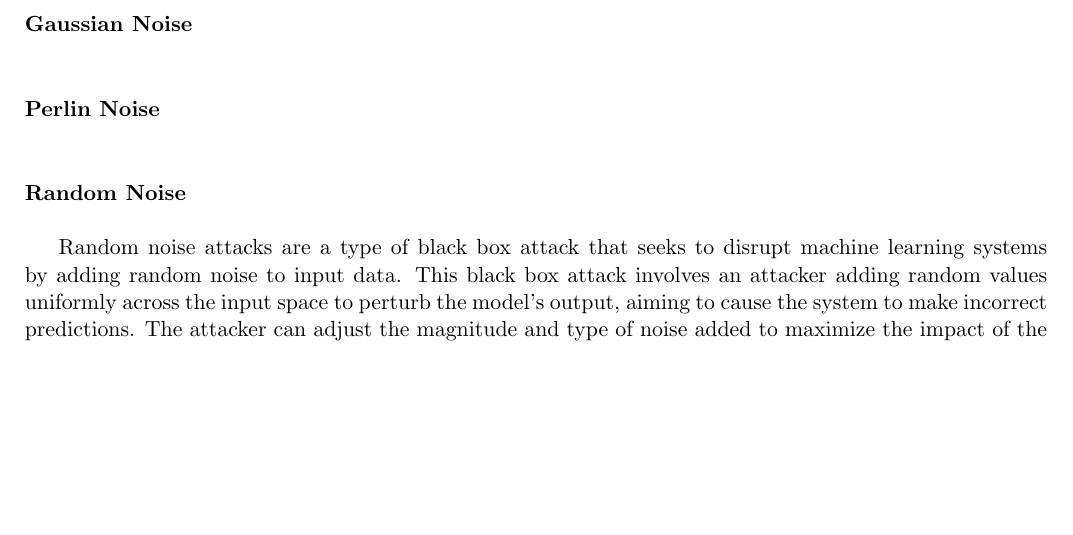
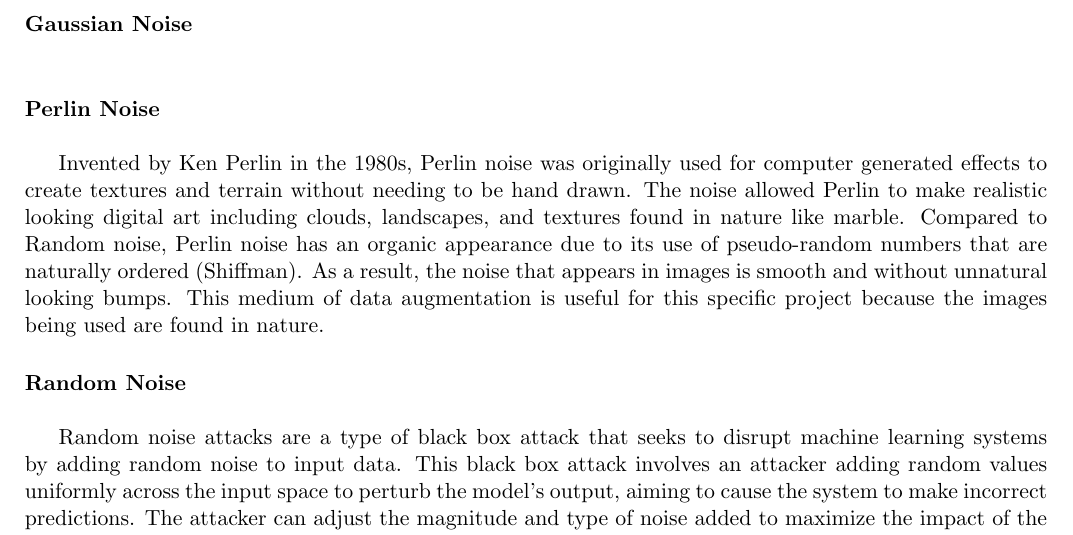
Before and after one commit to jschnnn/IE332Project2, a LaTeX problem sheet (IE332_Assignment_Template (2).tex): part of page 5 of 13, cut so that both start at the same text, the shorter picture padded with empty space. Compiled offline with pdfLaTeX.

Commit message:
Update IE332_Assignment_Template (2).tex

```diff
--- a/IE332_Assignment_Template (2).tex
+++ b/IE332_Assignment_Template (2).tex
@@ -235,6 +235,8 @@ The Projected Gradient Descent (PGD) method is another type of white box iterati
 
 \paragraph{Perlin Noise} \hspace{0pt} \\
 
+Invented by Ken Perlin in the 1980s, Perlin noise was originally used for computer generated effects to create textures and terrain without needing to be hand drawn. The noise allowed Perlin to make realistic looking digital art including clouds, landscapes, and textures found in nature like marble. Compared to Random noise, Perlin noise has an organic appearance due to its use of pseudo-random numbers that are naturally ordered (Shiffman).  As a result, the noise that appears in images is smooth and without unnatural looking bumps. This medium of data augmentation is useful for this specific project because the images being used are found in nature.
+
 \paragraph{Random Noise} \hspace{0pt} \\
 
 Random noise attacks are a type of black box attack that seeks to disrupt machine learning systems by adding random noise to input data. This black box attack involves an attacker adding random values uniformly across the input space to perturb the model's output, aiming to cause the system to make incorrect predictions. The attacker can adjust the magnitude and type of noise added to maximize the impact of the attack. Implementing a random noise attack is relatively easy, which makes them a popular choice for attackers looking to disrupt machine learning systems. However, the effectiveness of the attack can depend on factors such as the quality of the noise added and the type of model being targeted, requiring attackers to experiment with different strategies to find the best attack method.
```
